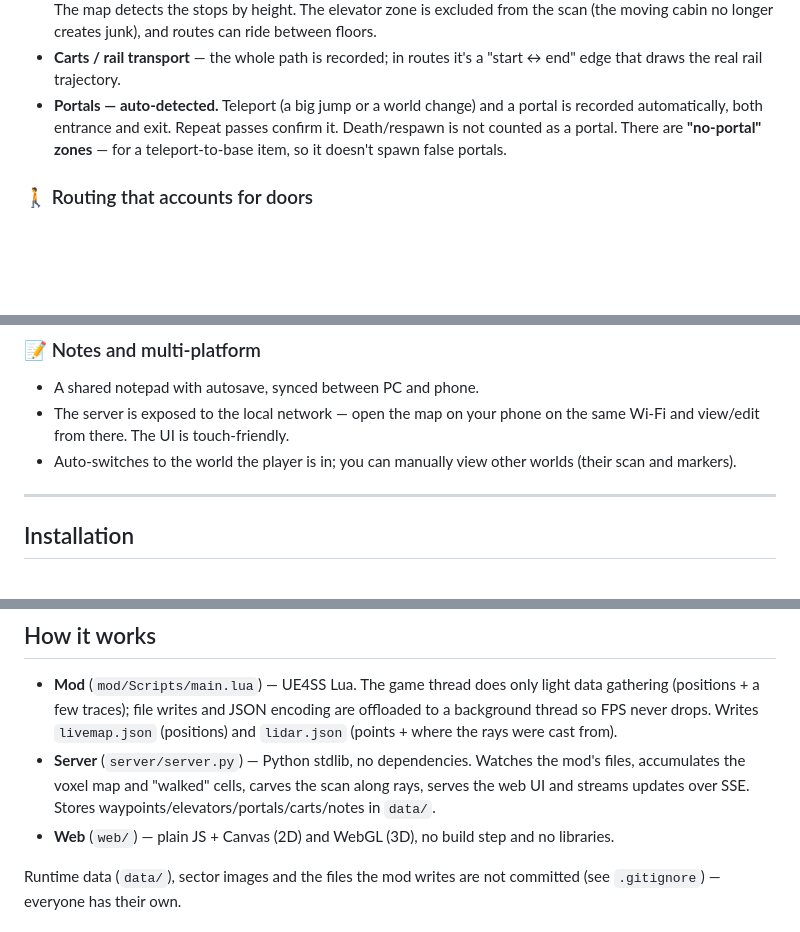
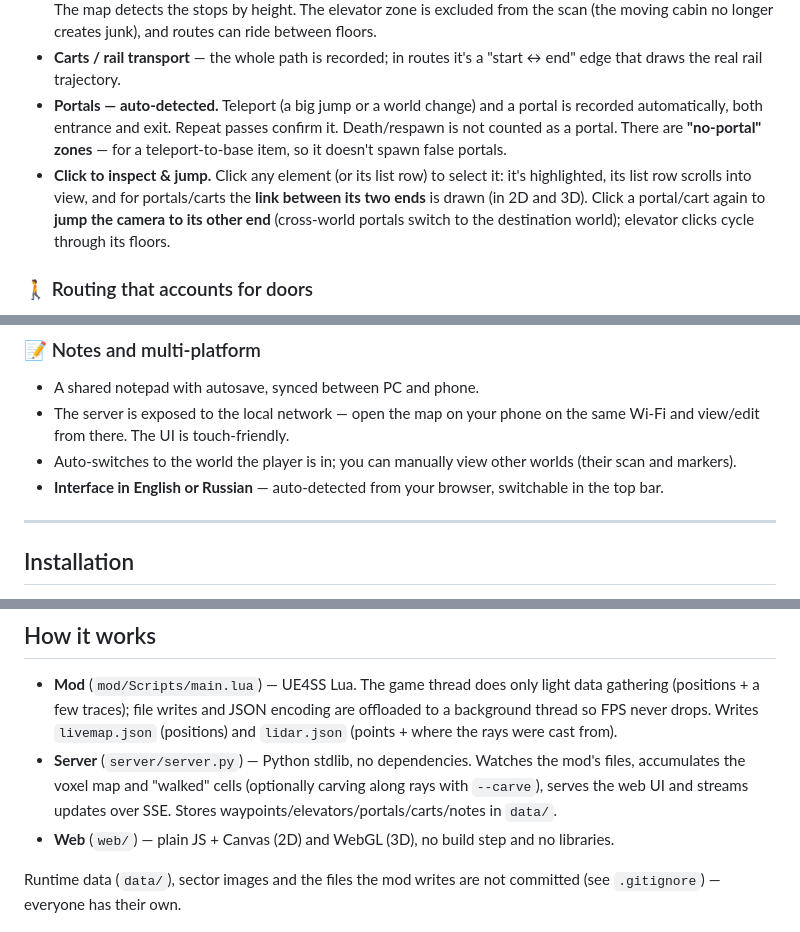
Before and after one commit to x1m4x/af-livemap, a Markdown page: README.md, 3 parts joined by grey strips. Drawn GitHub-style; blank space fills up the shorter version.

```diff
--- a/README.md
+++ b/README.md
@@ -31,6 +31,7 @@ No pre-made maps needed: you just walk around and look, and the map reveals itse
 - **Elevators** — recorded with one button: stand in the cabin, press "Elevator", ride through the floors, press again. The map detects the stops by height. The elevator zone is excluded from the scan (the moving cabin no longer creates junk), and routes can ride between floors.
 - **Carts / rail transport** — the whole path is recorded; in routes it's a "start ↔ end" edge that draws the real rail trajectory.
 - **Portals — auto-detected.** Teleport (a big jump or a world change) and a portal is recorded automatically, both entrance and exit. Repeat passes confirm it. Death/respawn is not counted as a portal. There are **"no-portal" zones** — for a teleport-to-base item, so it doesn't spawn false portals.
+- **Click to inspect & jump.** Click any element (or its list row) to select it: it's highlighted, its list row scrolls into view, and for portals/carts the **link between its two ends** is drawn (in 2D and 3D). Click a portal/cart again to **jump the camera to its other end** (cross-world portals switch to the destination world); elevator clicks cycle through its floors.
 
 ### 🚶 Routing that accounts for doors
 - Automatic pathfinding (A*) over the scanned "floor".
@@ -41,6 +42,7 @@ No pre-made maps needed: you just walk around and look, and the map reveals itse
 - A shared notepad with autosave, synced between PC and phone.
 - The server is exposed to the local network — open the map on your phone on the same Wi-Fi and view/edit from there. The UI is touch-friendly.
 - Auto-switches to the world the player is in; you can manually view other worlds (their scan and markers).
+- **Interface in English or Russian** — auto-detected from your browser, switchable in the top bar.
 
 ---
 
@@ -163,7 +167,7 @@ Two fake players walk around and a "room" scan accumulates on the map.
 ## How it works
 
 - **Mod** (`mod/Scripts/main.lua`) — UE4SS Lua. The game thread does only light data gathering (positions + a few traces); file writes and JSON encoding are offloaded to a background thread so FPS never drops. Writes `livemap.json` (positions) and `lidar.json` (points + where the rays were cast from).
-- **Server** (`server/server.py`) — Python stdlib, no dependencies. Watches the mod's files, accumulates the voxel map and "walked" cells, carves the scan along rays, serves the web UI and streams updates over SSE. Stores waypoints/elevators/portals/carts/notes in `data/`.
+- **Server** (`server/server.py`) — Python stdlib, no dependencies. Watches the mod's files, accumulates the voxel map and "walked" cells (optionally carving along rays with `--carve`), serves the web UI and streams updates over SSE. Stores waypoints/elevators/portals/carts/notes in `data/`.
 - **Web** (`web/`) — plain JS + Canvas (2D) and WebGL (3D), no build step and no libraries.
 
 Runtime data (`data/`), sector images and the files the mod writes are not committed (see `.gitignore`) — everyone has their own.
```
Also changed, not shown: other parts of README.md (+2 -0 lines), README.ru.md (+5 -1 lines).
